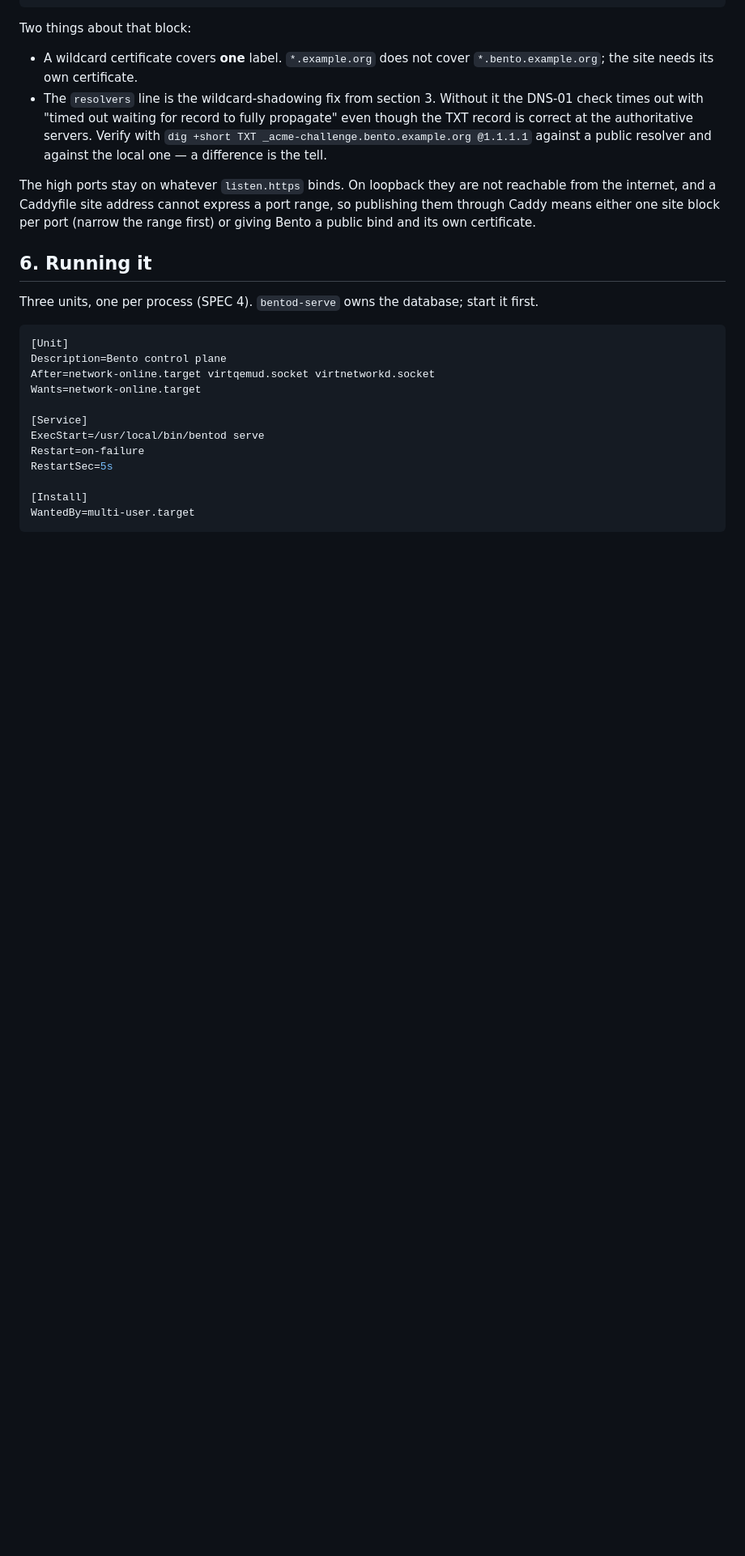
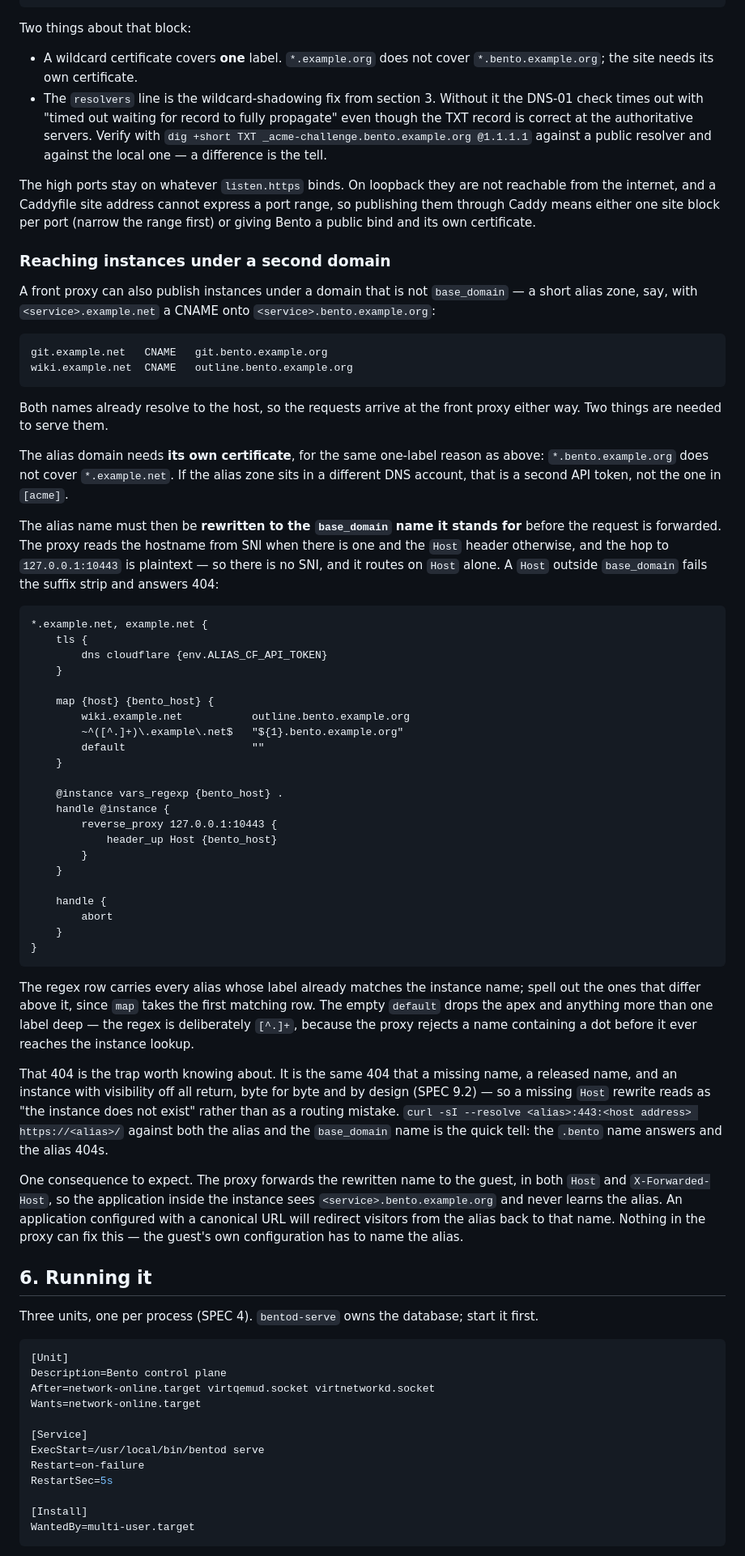
Before and after one commit to abbyfluoroethane/bento, a Markdown page: DEPLOYING.md, the part around the change. Shown at 81% size. GitHub-like rendering; blank space fills up the shorter version.

Commit message:
docs: publishing instances under a domain that is not base_domain
A front proxy can serve instances under a short alias zone -- CNAMEs from
<service>.example.net onto <service>.bento.example.org -- and section 5
covered neither of the two things that needs.

The alias domain needs its own certificate, for the one-label reason the
section already gives for *.bento.example.org, and a second API token if
its zone lives in another account.

The alias name then has to be rewritten to the base_domain name it stands
for. The proxy prefers SNI and falls back to Host, and the hop to the
loopback listener is plaintext, so it routes on Host alone; a Host outside
base_domain fails the suffix strip. What makes this worth writing down is
how it fails: that 404 is byte-identical to a missing name, a released
name, and visibility off, which is deliberate (SPEC 9.2) -- so the symptom
reads as "no such instance" and sends you looking at the instance rather
than at the front proxy. The Caddy block maps the alias to the instance
name and sets Host with header_up, with a note that the map's regex is
[^.]+ because the proxy rejects a dotted name anyway.

Also documents the consequence: the rewritten name is what reaches the
guest, in Host and X-Forwarded-Host both, so an application holding a
canonical URL redirects visitors off the alias and only its own config
can fix that.

Co-Authored-By: Claude Opus 5 (1M context) <noreply@anthropic.com>

````diff
--- a/DEPLOYING.md
+++ b/DEPLOYING.md
@@ -200,6 +200,79 @@ express a port range, so publishing them through Caddy means either one
 site block per port (narrow the range first) or giving Bento a
 public bind and its own certificate.
 
+### Reaching instances under a second domain
+
+A front proxy can also publish instances under a domain that is not
+`base_domain` — a short alias zone, say, with `<service>.example.net` a
+CNAME onto `<service>.bento.example.org`:
+
+```
+git.example.net   CNAME   git.bento.example.org
+wiki.example.net  CNAME   outline.bento.example.org
+```
+
+Both names already resolve to the host, so the requests arrive at the
+front proxy either way. Two things are needed to serve them.
+
+The alias domain needs **its own certificate**, for the same
+one-label reason as above: `*.bento.example.org` does not cover
+`*.example.net`. If the alias zone sits in a different DNS account, that
+is a second API token, not the one in `[acme]`.
+
+The alias name must then be **rewritten to the `base_domain` name it
+stands for** before the request is forwarded. The proxy reads the
+hostname from SNI when there is one and the `Host` header otherwise, and
+the hop to `127.0.0.1:10443` is plaintext — so there is no SNI, and it
+routes on `Host` alone. A `Host` outside `base_domain` fails the suffix
+strip and answers 404:
+
+```caddy
+*.example.net, example.net {
+	tls {
+		dns cloudflare {env.ALIAS_CF_API_TOKEN}
+	}
+
+	map {host} {bento_host} {
+		wiki.example.net           outline.bento.example.org
+		~^([^.]+)\.example\.net$   "${1}.bento.example.org"
+		default                    ""
+	}
+
+	@instance vars_regexp {bento_host} .
+	handle @instance {
+		reverse_proxy 127.0.0.1:10443 {
+			header_up Host {bento_host}
+		}
+	}
+
+	handle {
+		abort
+	}
+}
+```
+
+The regex row carries every alias whose label already matches the
+instance name; spell out the ones that differ above it, since `map`
+takes the first matching row. The empty `default` drops the apex and
+anything more than one label deep — the regex is deliberately
+`[^.]+`, because the proxy rejects a name containing a dot before it
+ever reaches the instance lookup.
+
+That 404 is the trap worth knowing about. It is the same 404 that a
+missing name, a released name, and an instance with visibility off all
+return, byte for byte and by design (SPEC 9.2) — so a missing `Host`
+rewrite reads as "the instance does not exist" rather than as a routing
+mistake. `curl -sI --resolve <alias>:443:<host address> https://<alias>/`
+against both the alias and the `base_domain` name is the quick tell: the
+`.bento` name answers and the alias 404s.
+
+One consequence to expect. The proxy forwards the rewritten name to the
+guest, in both `Host` and `X-Forwarded-Host`, so the application inside
+the instance sees `<service>.bento.example.org` and never learns the
+alias. An application configured with a canonical URL will redirect
+visitors from the alias back to that name. Nothing in the proxy can fix
+this — the guest's own configuration has to name the alias.
+
 ## 6. Running it
 
 Three units, one per process (SPEC 4). `bentod-serve` owns the database;
````
